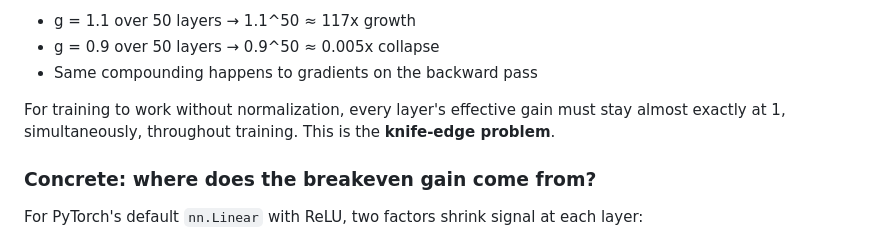
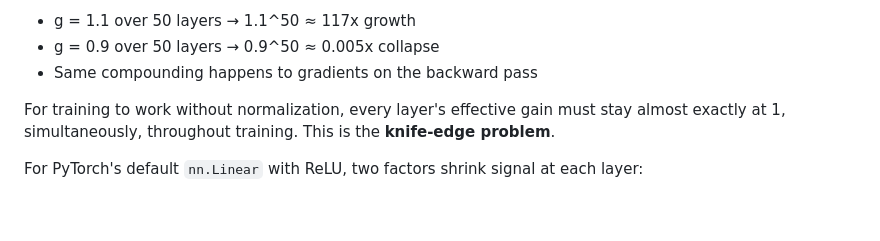
Before and after one commit to ampho12/obsidian-linux-kernel, a Markdown page: machine-learning/notes/Untitled.md, the part around the change. Rendered like a GitHub page; blank space fills up the shorter version.

Commit message:
vault backup: 2026-05-06 00:53:52

```diff
--- a/machine-learning/notes/Untitled.md
+++ b/machine-learning/notes/Untitled.md
@@ -28,8 +28,6 @@ If gain per layer is g:
 - Same compounding happens to gradients on the backward pass
 
 For training to work without normalization, every layer's effective gain must stay almost exactly at 1, simultaneously, throughout training. This is the **knife-edge problem**.
-
-### Concrete: where does the breakeven gain come from?
 
 For PyTorch's default `nn.Linear` with ReLU, two factors shrink signal at each layer:
 
```
